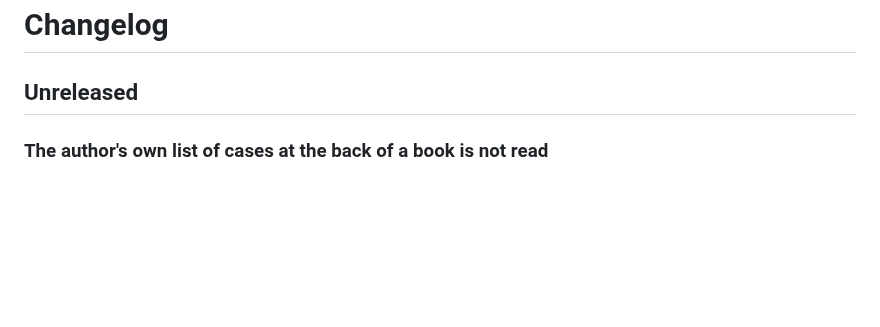
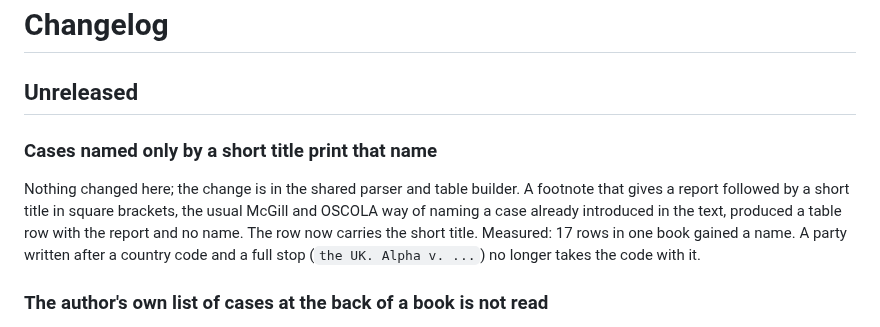
Before and after one commit to DWHowes/LaTeX_Indexing_Editor, a Markdown page: CHANGELOG.md, the part around the change. Drawn GitHub-style; blank space fills up the shorter version.

Commit message:
Changelog: cases named only by a short title print that name
Co-Authored-By: Claude Opus 5 <noreply@anthropic.com>

```diff
--- a/CHANGELOG.md
+++ b/CHANGELOG.md
@@ -1,6 +1,16 @@
 # Changelog
 
 ## Unreleased
+
+### Cases named only by a short title print that name
+
+Nothing changed here; the change is in the shared parser and table builder. A
+footnote that gives a report followed by a short title in square brackets,
+the usual McGill and OSCOLA way of naming a case already introduced in the
+text, produced a table row with the report and no name. The row now carries
+the short title. Measured: 17 rows in one book gained a name. A party written
+after a country code and a full stop (`the UK. Alpha v. ...`) no longer takes
+the code with it.
 
 ### The author's own list of cases at the back of a book is not read
 
```
